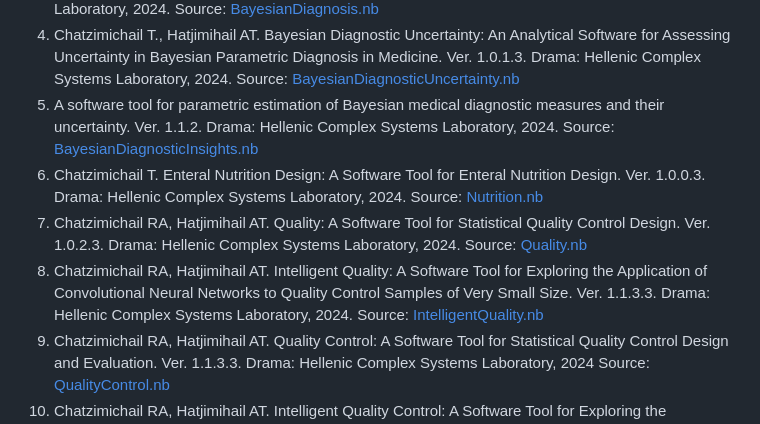
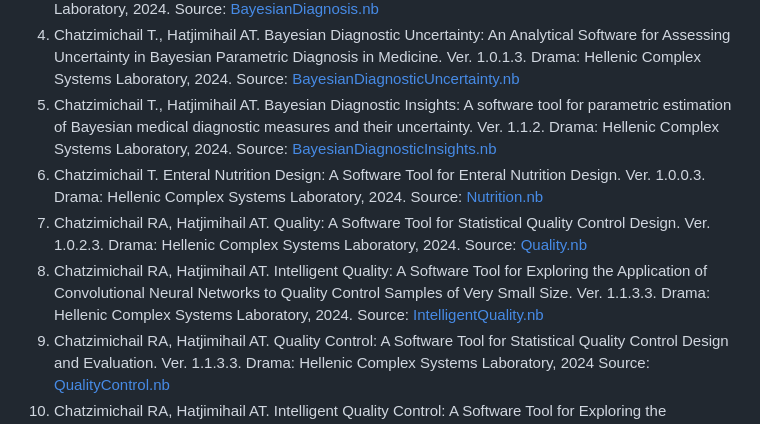
Before and after one commit to Heracleitos/Heracleitos.github.io, a Markdown page: Tools/README.md, the part around the change. Rendered like a GitHub page.

```diff
--- a/Tools/README.md
+++ b/Tools/README.md
@@ -14,13 +14,13 @@ Welcome to the official GitHub software repository for the Hellenic Complex Syst
 	Source: [BayesianDiagnosis.nb](BayesianDiagnosis/BayesianDiagnosis.nb)
 4. Chatzimichail T., Hatjimihail AT. Bayesian Diagnostic Uncertainty: An Analytical Software for Assessing Uncertainty in Bayesian Parametric Diagnosis in Medicine. Ver. 1.0.1.3. Drama: Hellenic Complex Systems Laboratory, 2024.
 	Source: [BayesianDiagnosticUncertainty.nb](BayesianDiagnosticUncertainty/BayesianDiagnosticUncertainty.nb)
-5. A software tool for parametric estimation of Bayesian medical diagnostic measures and their uncertainty. Ver. 1.1.2. Drama: Hellenic Complex Systems Laboratory, 2024.
+5. Chatzimichail T., Hatjimihail AT. Bayesian Diagnostic Insights: A software tool for parametric estimation of Bayesian medical diagnostic measures and their uncertainty. Ver. 1.1.2. Drama: Hellenic Complex Systems Laboratory, 2024.
 	Source: [BayesianDiagnosticInsights.nb](BayesianDiagnosticInsights/BayesianDiagnosticInsights.nb)
 6. Chatzimichail T. Enteral Nutrition Design: A Software Tool for Enteral Nutrition Design. Ver. 1.0.0.3. Drama: Hellenic Complex Systems Laboratory, 2024.
 	Source: [Nutrition.nb](Nutrition/Nutrition.nb)
 7. Chatzimichail RA, Hatjimihail AT. Quality: A Software Tool for Statistical Quality Control Design. Ver. 1.0.2.3. Drama: Hellenic Complex Systems Laboratory, 2024.
 	Source: [Quality.nb](Quality/Quality.nb)
-8. Chatzimichail RA, Hatjimihail AT. Intelligent Quality: A Software Tool for Exploring the Application of Convolutional Neural Networks to Quality Control Samples of Very Small Size. Ver. 1.1.3.3. Drama: Hellenic Complex Systems Laboratory, 2024.
+8. Chatzimichail RA, Hatjimihail AT. Intelligent Quality: A Software Tool for Exploring the Application of Convolutional Neural Networks to Quality Control Samples of Very Small Size. Ver. 1.1.3.3. Drama: Hellenic Complex 		Systems Laboratory, 2024.
 	Source: [IntelligentQuality.nb](IntelligentQuality/IntelligentQuality.nb)
 9.  Chatzimichail RA, Hatjimihail AT. Quality Control: A Software Tool for Statistical Quality Control Design and Evaluation. Ver. 1.1.3.3. Drama: Hellenic Complex Systems Laboratory, 2024
 	Source: [QualityControl.nb](QualityControl/QualityControl.nb)
```
